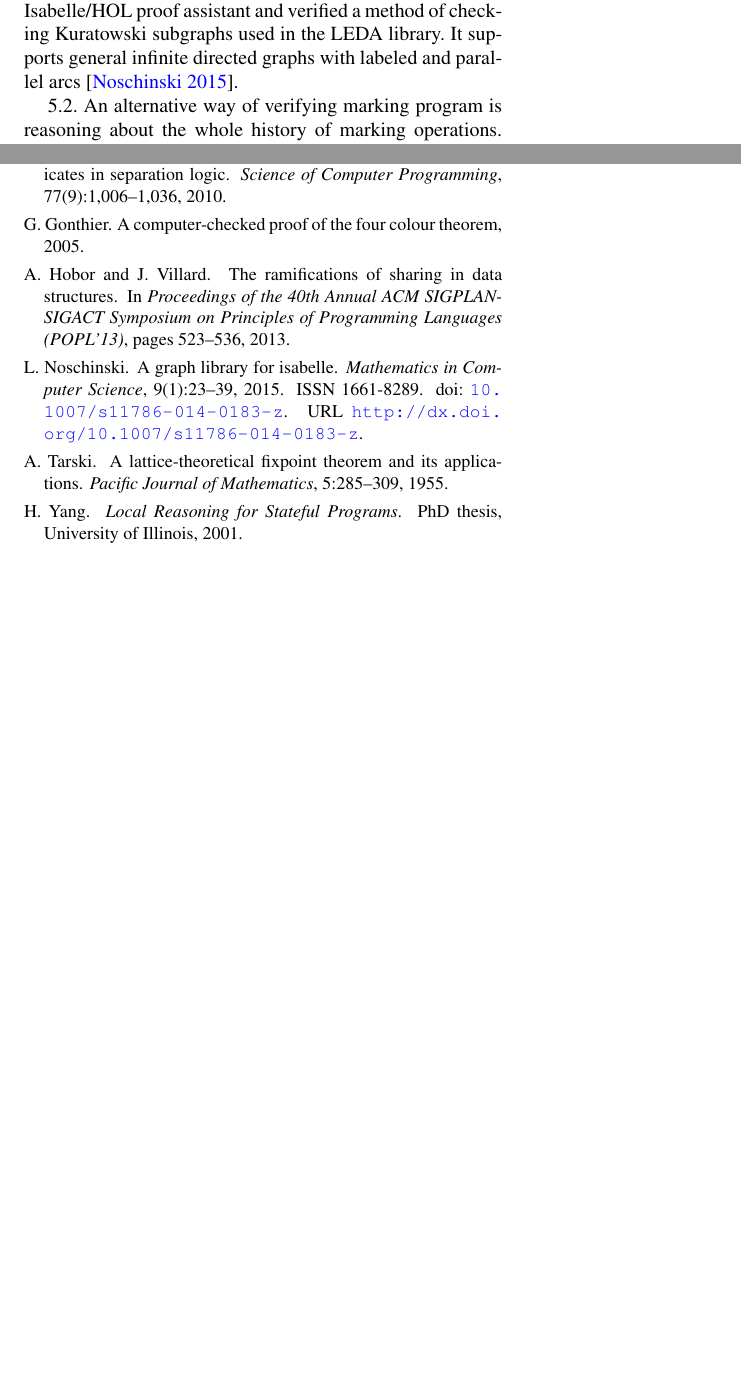
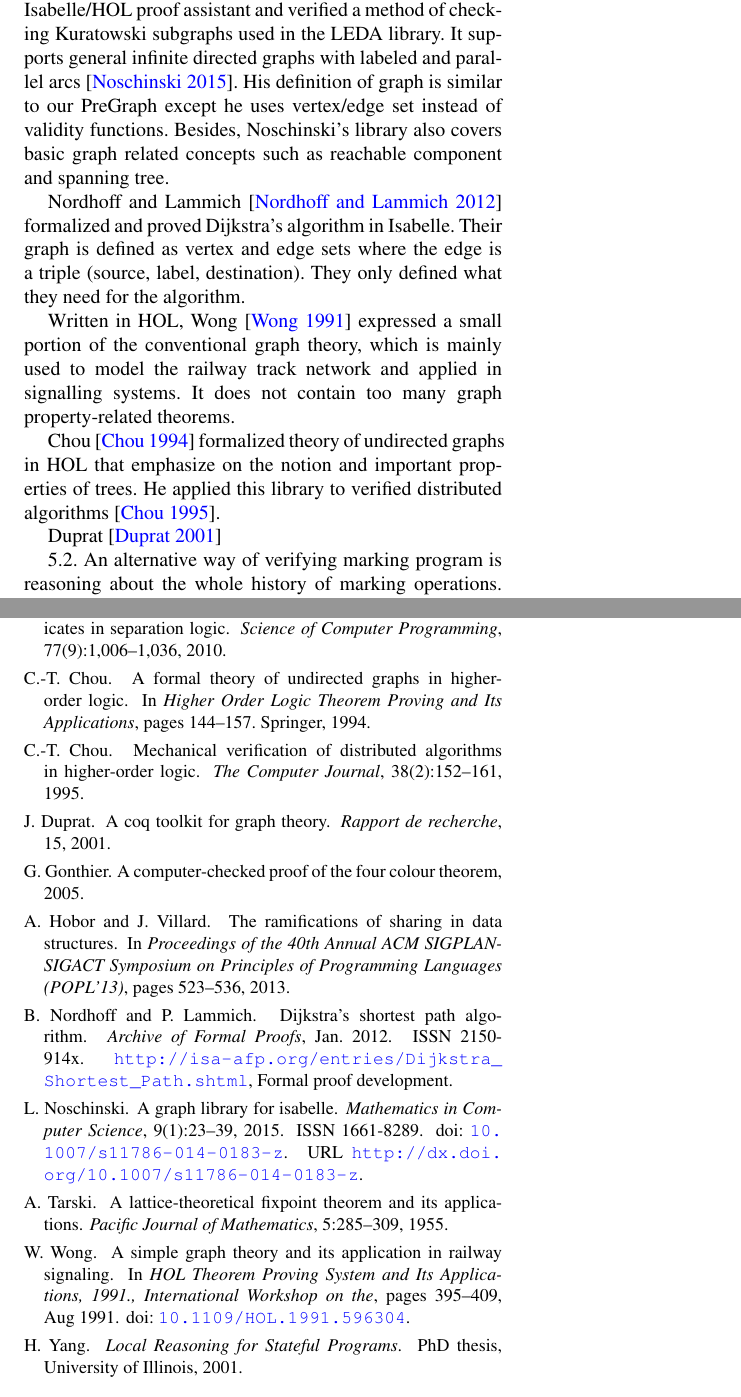
Before and after one commit to CertiGraph/CertiGraph, a LaTeX paper (papers/autoquack/autoquack.tex, which reads papers/autoquack/related.tex): two parts of pages 7 and 8 of 8, joined at a grey line, cut so that both start at the same text, the shorter picture padded with empty space. Compiled offline with pdfLaTeX; a missing font is replaced by an installed copy or a similar font.

Commit message:
More progress in related work.

```diff
--- a/papers/autoquack/related.tex
+++ b/papers/autoquack/related.tex
@@ -17,7 +17,30 @@ functions. It is quite a very different structure from graph.
 Lars Noschinski built a formalized graph library for the Isabelle/HOL
 proof assistant and verified a method of checking Kuratowski subgraphs
 used in the LEDA library. It supports general infinite directed graphs
-with labeled and parallel arcs \cite{Noschinski2015}.
+with labeled and parallel arcs \cite{Noschinski2015}. His definition
+of graph is similar to our PreGraph except he uses vertex/edge set
+instead of validity functions. Besides, Noschinski's library also
+covers basic graph related concepts such as reachable component and
+spanning tree.
+
+Nordhoff and Lammich \cite{Dijkstra_Shortest_Path-AFP} formalized and
+proved Dijkstra's algorithm in Isabelle. Their graph is defined as
+vertex and edge sets where the edge is a triple (source, label,
+destination). They only defined what they need for the algorithm.
+
+Written in HOL, Wong \cite{wong1991} expressed a small portion of the
+conventional graph theory, which is mainly used to model the railway
+track network and applied in signalling systems. It does not contain
+too many graph property-related theorems.
+
+Chou \cite{chou1994formal} formalized theory of undirected graphs in
+HOL that emphasize on the notion and important properties of trees. He
+applied this library to verified distributed algorithms
+\cite{chou1995mechanical}.
+
+Duprat \cite{duprat2001coq}
+
+
 
 5.2. An alternative way of verifying marking program is reasoning about the whole history of marking operations. The disadvantage of it is that it currently needs more work in a Hoare logic framework. The advantage of it is that its reasoning structure are more similar with the way we understand it in our first algorithm class.
 5.3. I take some effort on garbage collector like graph structural. Though it is only connecting this special structural with 5.1.1 and 1.3, it takes much time and it is not finished yet.
```
Also changed, not shown: papers/autoquack/autoquack.bib (+37 -0 lines), papers/relatedworks/A Simple Graph Theory And Its Application In Railway Signaling.pdf (added), papers/relatedworks/Flyspeck I Tame Graphs.pdf (renamed from papers/relatedworks/Flyspeck I: Tame Graphs.pdf), papers/relatedworks/Formal Treatment of a Family of Fixed-Point Problems on Graphs by CafeOBJ.pdf (added), papers/relatedworks/Formalizations of Planar Graphs.pdf (added), papers/relatedworks/Mechanical Verication of Distributed Algorithms in Higher-Order Logic.pdf (added).
